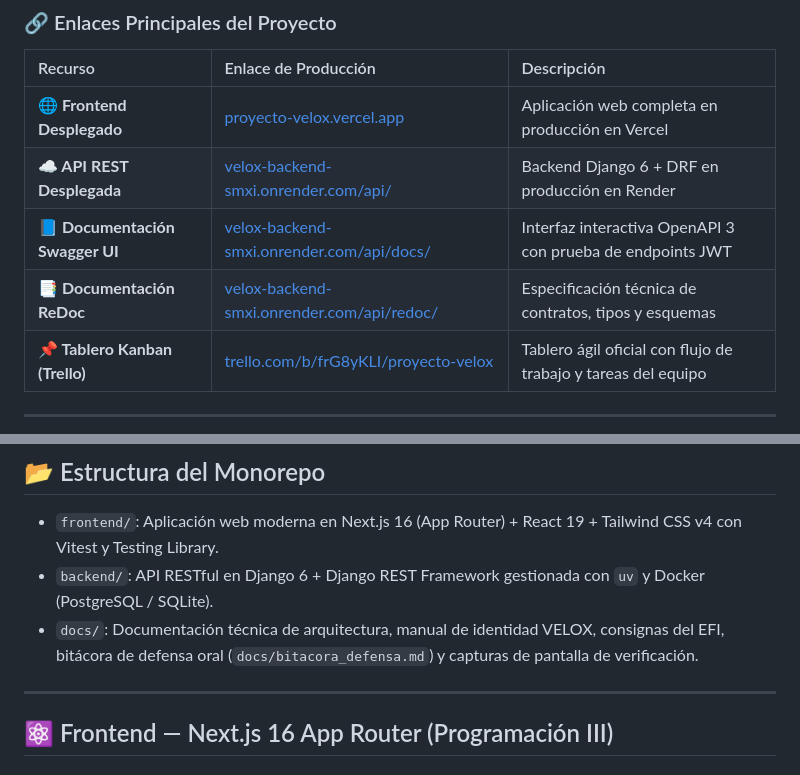
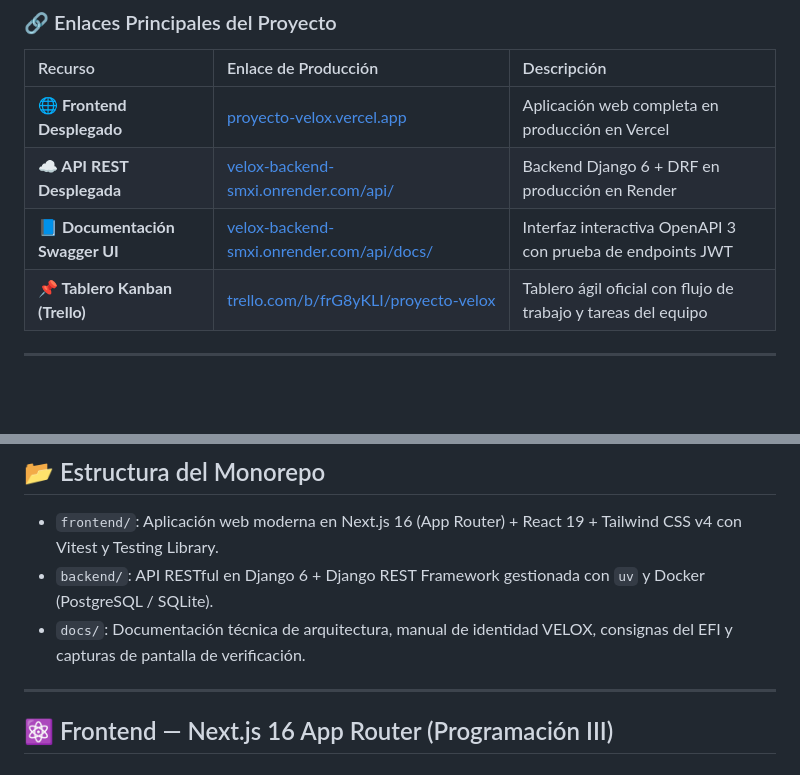
Before and after one commit to Manug0mez33/Proyecto-VELOX, a Markdown page: README.md, 2 parts joined by grey strips. GitHub-like rendering; blank space fills up the shorter version.

```diff
--- a/README.md
+++ b/README.md
@@ -19,7 +19,6 @@ La arquitectura del proyecto está desacoplada: una aplicación frontend moderna
 | **🌐 Frontend Desplegado** | [proyecto-velox.vercel.app](https://proyecto-velox.vercel.app/) | Aplicación web completa en producción en Vercel |
 | **☁️ API REST Desplegada** | [velox-backend-smxi.onrender.com/api/](https://velox-backend-smxi.onrender.com/api/) | Backend Django 6 + DRF en producción en Render |
 | **📘 Documentación Swagger UI** | [velox-backend-smxi.onrender.com/api/docs/](https://velox-backend-smxi.onrender.com/api/docs/) | Interfaz interactiva OpenAPI 3 con prueba de endpoints JWT |
-| **📑 Documentación ReDoc** | [velox-backend-smxi.onrender.com/api/redoc/](https://velox-backend-smxi.onrender.com/api/redoc/) | Especificación técnica de contratos, tipos y esquemas |
 | **📌 Tablero Kanban (Trello)** | [trello.com/b/frG8yKLI/proyecto-velox](https://trello.com/b/frG8yKLI/proyecto-velox) | Tablero ágil oficial con flujo de trabajo y tareas del equipo |
 
 ---
@@ -53,7 +52,7 @@ Para asegurar la coordinación continua entre los 4 integrantes del equipo duran
 
 - `frontend/`: Aplicación web moderna en Next.js 16 (App Router) + React 19 + Tailwind CSS v4 con Vitest y Testing Library.
 - `backend/`: API RESTful en Django 6 + Django REST Framework gestionada con `uv` y Docker (PostgreSQL / SQLite).
-- `docs/`: Documentación técnica de arquitectura, manual de identidad VELOX, consignas del EFI, bitácora de defensa oral (`docs/bitacora_defensa.md`) y capturas de pantalla de verificación.
+- `docs/`: Documentación técnica de arquitectura, manual de identidad VELOX, consignas del EFI y capturas de pantalla de verificación.
 
 ---
 
```
